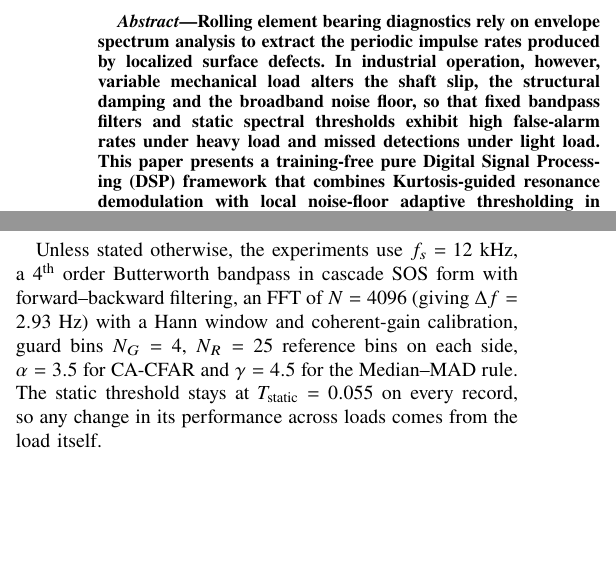
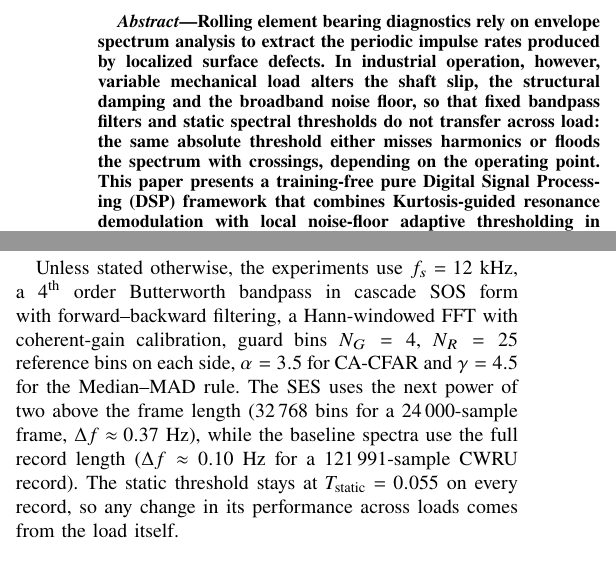
Before and after one commit to darshanlarekal/dsp-mini-project, a LaTeX paper (main.tex, which reads sections/03_experimental_setup.tex): two parts of the columns of pages 1 and 5 of 11, joined at a grey line, cut so that both start at the same text, the shorter picture padded with empty space. Compiled offline with pdfLaTeX.

Commit message:
Paper: FFT-length description, abstract wording, benchmark column count

```diff
--- a/main.tex
+++ b/main.tex
@@ -50,8 +50,9 @@ Rolling element bearing diagnostics rely on envelope spectrum analysis to
 extract the periodic impulse rates produced by localized surface defects.
 In industrial operation, however, variable mechanical load alters the shaft
 slip, the structural damping and the broadband noise floor, so that fixed
-bandpass filters and static spectral thresholds exhibit high false-alarm
-rates under heavy load and missed detections under light load. This paper
+bandpass filters and static spectral thresholds do not transfer across load:
+the same absolute threshold either misses harmonics or floods the spectrum
+with crossings, depending on the operating point. This paper
 presents a training-free pure Digital Signal Processing (DSP) framework that
 combines Kurtosis-guided resonance demodulation with local noise-floor
 adaptive thresholding in the Squared Envelope Spectrum (SES). Cascade
--- a/sections/03_experimental_setup.tex
+++ b/sections/03_experimental_setup.tex
@@ -140,9 +140,12 @@ Blackman    & 0.00000295 \\
 \subsection{Pipeline Parameters}
 Unless stated otherwise, the experiments use $f_s=12$~kHz, a
 $4^{\text{th}}$ order Butterworth bandpass in cascade SOS form with
-forward--backward filtering, an FFT of $N=4096$ (giving
-$\Delta f = 2.93$~Hz) with a Hann window and coherent-gain calibration, guard
-bins $N_G=4$, $N_R=25$ reference bins on each side, $\alpha=3.5$ for CA-CFAR
-and $\gamma=4.5$ for the Median--MAD rule. The static threshold stays at
+forward--backward filtering, a Hann-windowed FFT with coherent-gain
+calibration, guard bins $N_G=4$, $N_R=25$ reference bins on each side,
+$\alpha=3.5$ for CA-CFAR and $\gamma=4.5$ for the Median--MAD rule. The SES
+uses the next power of two above the frame length ($32\,768$ bins for a
+$24\,000$-sample frame, $\Delta f\approx0.37$~Hz), while the baseline spectra
+use the full record length ($\Delta f\approx0.10$~Hz for a $121\,991$-sample
+CWRU record). The static threshold stays at
 $T_{\text{static}}=0.055$ on every record, so any change in its performance
 across loads comes from the load itself.
```
Also changed, not shown: sections/04d_benchmark.tex (+1 -1 lines).
